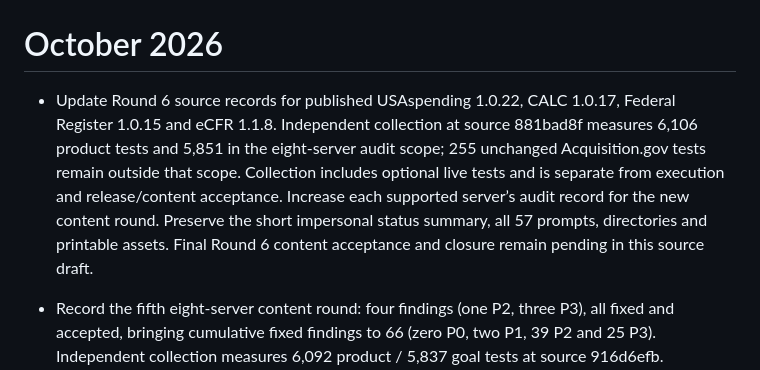
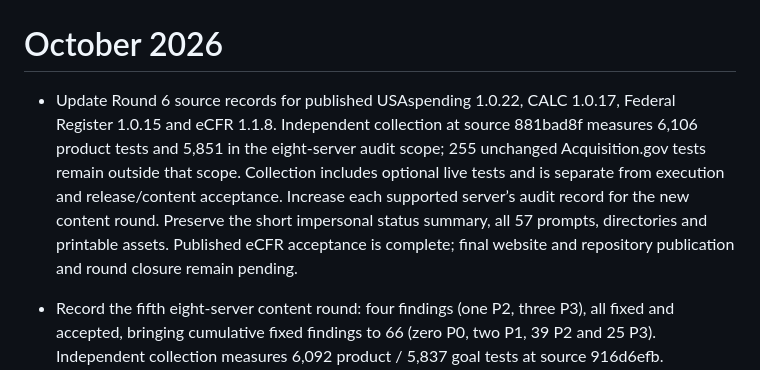
Before and after one commit to 1102tools-dev/federal-contracting-prompts, a Markdown page: CHANGELOG.md, the part around the change. Drawn GitHub-style.

Commit message:
Record completed published eCFR content acceptance

```diff
--- a/CHANGELOG.md
+++ b/CHANGELOG.md
@@ -1,6 +1,6 @@
 # October 2026
 
-- Update Round 6 source records for published USAspending 1.0.22, CALC 1.0.17, Federal Register 1.0.15 and eCFR 1.1.8. Independent collection at source 881bad8f measures 6,106 product tests and 5,851 in the eight-server audit scope; 255 unchanged Acquisition.gov tests remain outside that scope. Collection includes optional live tests and is separate from execution and release/content acceptance. Increase each supported server’s audit record for the new content round. Preserve the short impersonal status summary, all 57 prompts, directories and printable assets. Final Round 6 content acceptance and closure remain pending in this source draft.
+- Update Round 6 source records for published USAspending 1.0.22, CALC 1.0.17, Federal Register 1.0.15 and eCFR 1.1.8. Independent collection at source 881bad8f measures 6,106 product tests and 5,851 in the eight-server audit scope; 255 unchanged Acquisition.gov tests remain outside that scope. Collection includes optional live tests and is separate from execution and release/content acceptance. Increase each supported server’s audit record for the new content round. Preserve the short impersonal status summary, all 57 prompts, directories and printable assets. Published eCFR acceptance is complete; final website and repository publication and round closure remain pending.
 
 - Record the fifth eight-server content round: four findings (one P2, three P3), all fixed and accepted, bringing cumulative fixed findings to 66 (zero P0, two P1, 39 P2 and 25 P3). Independent collection measures 6,092 product / 5,837 goal tests at source 916d6efb. USAspending 1.0.21, eCFR 1.1.7 and SAM native 1.0.4 published acceptance passes; SAM Python 1.0.14 and other runtime versions remain unchanged. Final eight-public/112-tool, five-Dell/45-check, 16 official-artifact and data readiness gates pass. Keep registered-tool/stdio/content questions, optional skips, legacy fresh-SDK failures and source limits distinct. Preserve all 57 prompts, Acquisition.gov, directories and printable assets. This source change prepares website publication, and the zero-new-P0/P1/P2 stopping condition remains unmet; no Round 6 has been performed.
 
```
